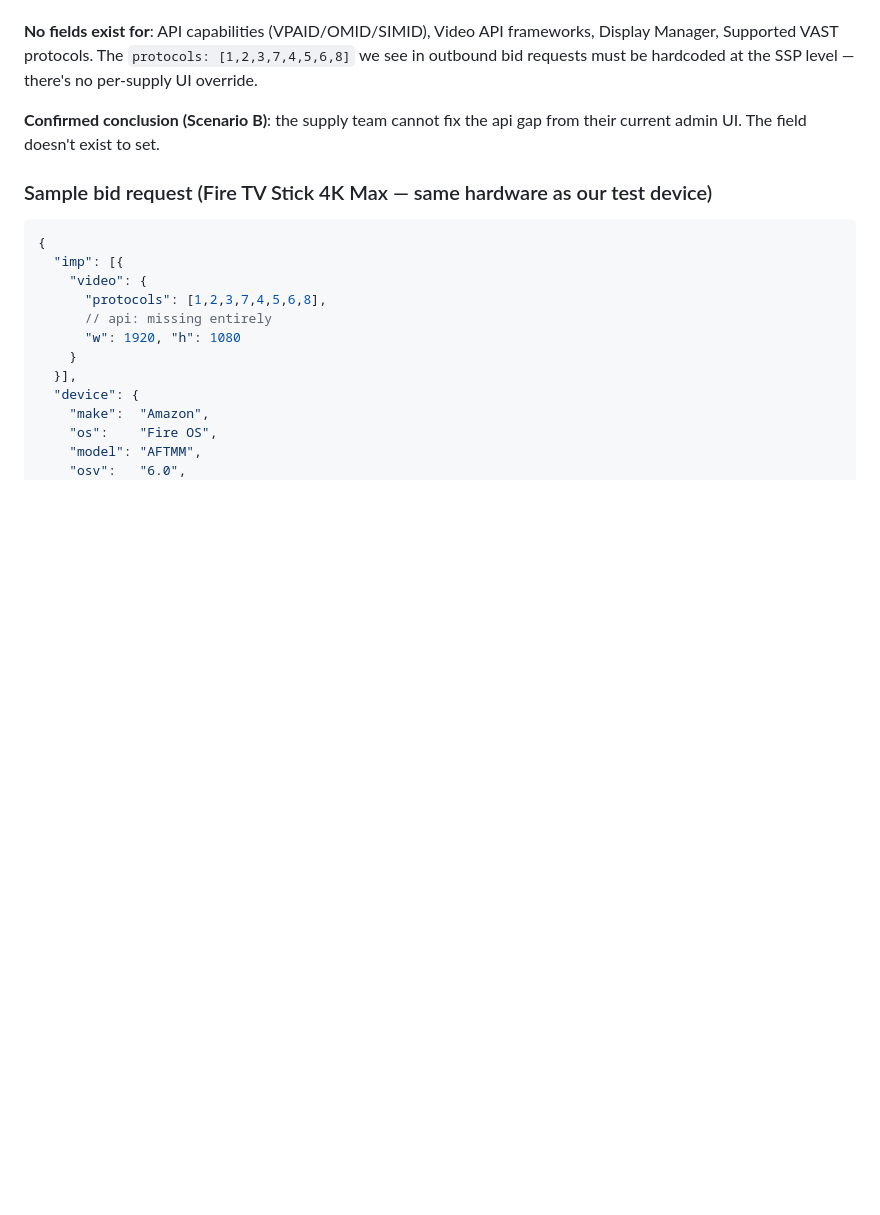
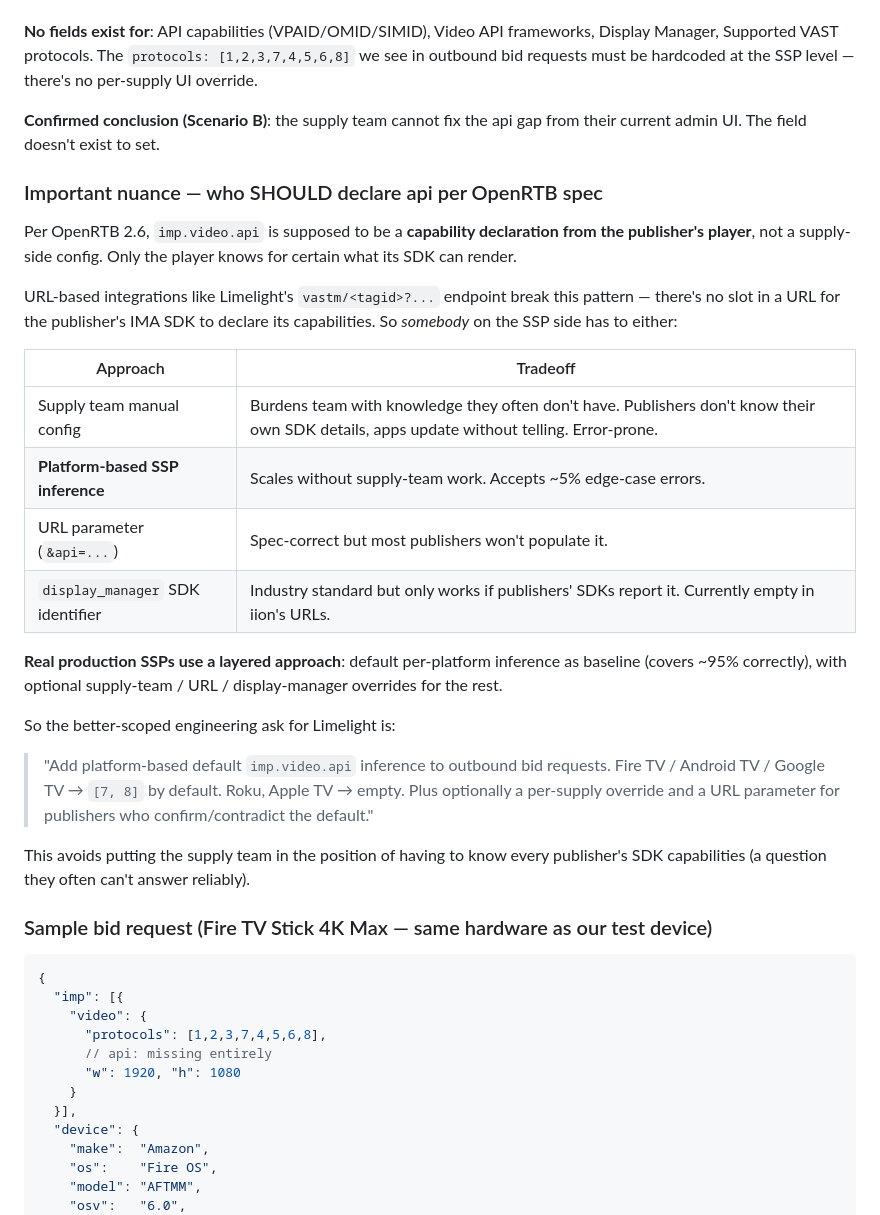
Before and after one commit to creativehubiion/Interactive-CTV, a Markdown page: docs/KNOWLEDGE-BASE.md, the part around the change. Rendered like a GitHub page; blank space fills up the shorter version.

Commit message:
Document architectural nuance: api should be player-declared per OpenRTB
User raised a valid concern: if there's a "Supported APIs" field in
Limelight UI, would the supply team have to manually decide what each
publisher supports? Per OpenRTB 2.6, imp.video.api is meant to be a
CAPABILITY DECLARATION FROM THE PUBLISHER'S PLAYER, not supply config.

The mismatch:
- OpenRTB spec design → player declares capabilities
- URL-based integrations → no slot for player to declare
- Result → SSP must invent the value somehow

Best practice (used by mature SSPs) is layered:
1. Platform-based default inference (covers ~95% correctly)
2. Optional supply-team override for confirmed/contradicted publishers
3. URL parameter (&api=...) for publishers who pass it explicitly
4. display_manager SDK identifier inference when populated

Better-scoped engineering ask for Limelight is therefore:
"Add platform-based default api inference + override paths"
NOT just "add a field for supply team to fill in"

The supply team's role becomes "set defaults, override exceptions"
instead of "decide for every publisher" — which they often can't.

Co-Authored-By: Claude Opus 4.7 (1M context) <noreply@anthropic.com>

````diff
--- a/docs/KNOWLEDGE-BASE.md
+++ b/docs/KNOWLEDGE-BASE.md
@@ -1194,6 +1194,39 @@ hardcoded at the SSP level — there's no per-supply UI override.
 **Confirmed conclusion (Scenario B)**: the supply team cannot fix the
 api gap from their current admin UI. The field doesn't exist to set.
 
+### Important nuance — who SHOULD declare api per OpenRTB spec
+
+Per OpenRTB 2.6, `imp.video.api` is supposed to be a **capability
+declaration from the publisher's player**, not a supply-side config.
+Only the player knows for certain what its SDK can render.
+
+URL-based integrations like Limelight's `vastm/<tagid>?...` endpoint
+break this pattern — there's no slot in a URL for the publisher's IMA
+SDK to declare its capabilities. So *somebody* on the SSP side has to
+either:
+
+| Approach | Tradeoff |
+|---|---|
+| Supply team manual config | Burdens team with knowledge they often don't have. Publishers don't know their own SDK details, apps update without telling. Error-prone. |
+| **Platform-based SSP inference** | Scales without supply-team work. Accepts ~5% edge-case errors. |
+| URL parameter (`&api=...`) | Spec-correct but most publishers won't populate it. |
+| `display_manager` SDK identifier | Industry standard but only works if publishers' SDKs report it. Currently empty in iion's URLs. |
+
+**Real production SSPs use a layered approach**: default per-platform
+inference as baseline (covers ~95% correctly), with optional
+supply-team / URL / display-manager overrides for the rest.
+
+So the better-scoped engineering ask for Limelight is:
+
+> "Add platform-based default `imp.video.api` inference to outbound
+> bid requests. Fire TV / Android TV / Google TV → `[7, 8]` by default.
+> Roku, Apple TV → empty. Plus optionally a per-supply override and
+> a URL parameter for publishers who confirm/contradict the default."
+
+This avoids putting the supply team in the position of having to know
+every publisher's SDK capabilities (a question they often can't answer
+reliably).
+
 ### Sample bid request (Fire TV Stick 4K Max — same hardware as our test device)
 
 ```json
````
